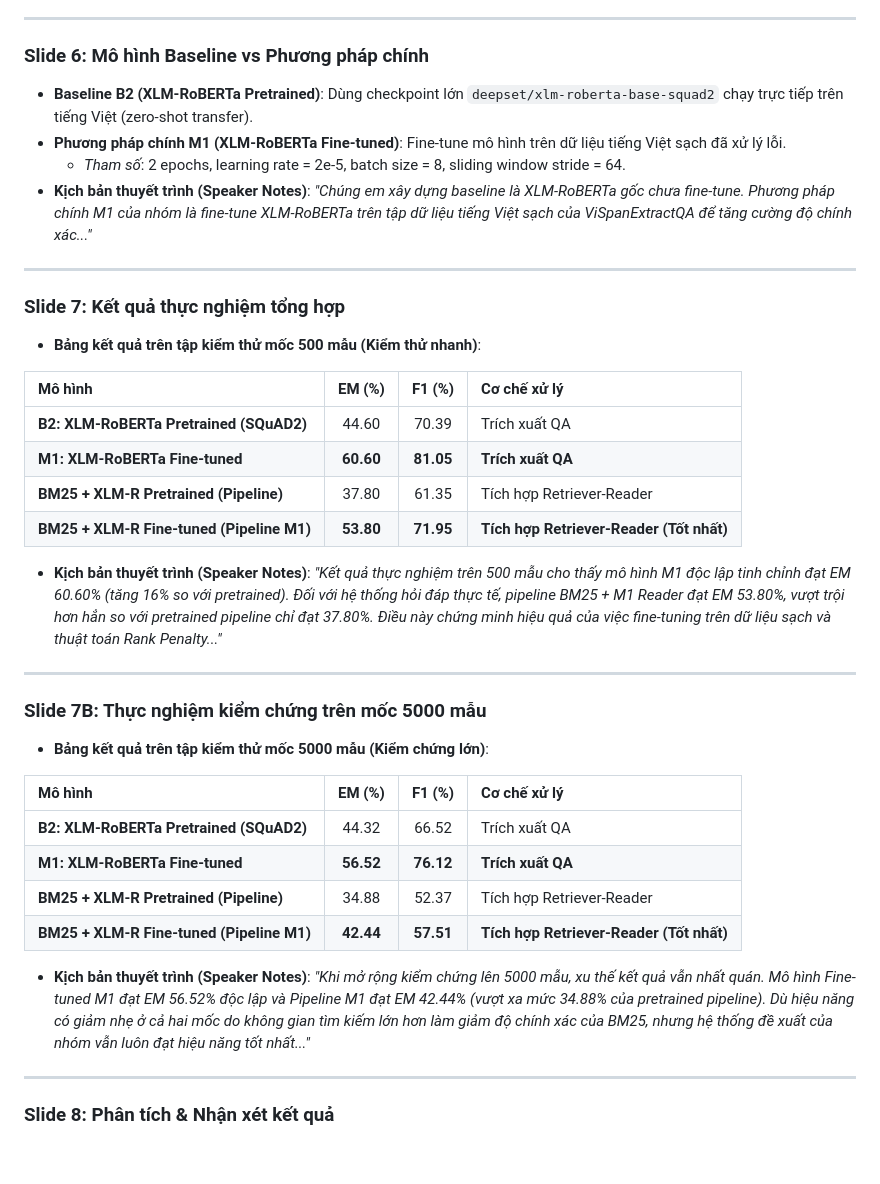
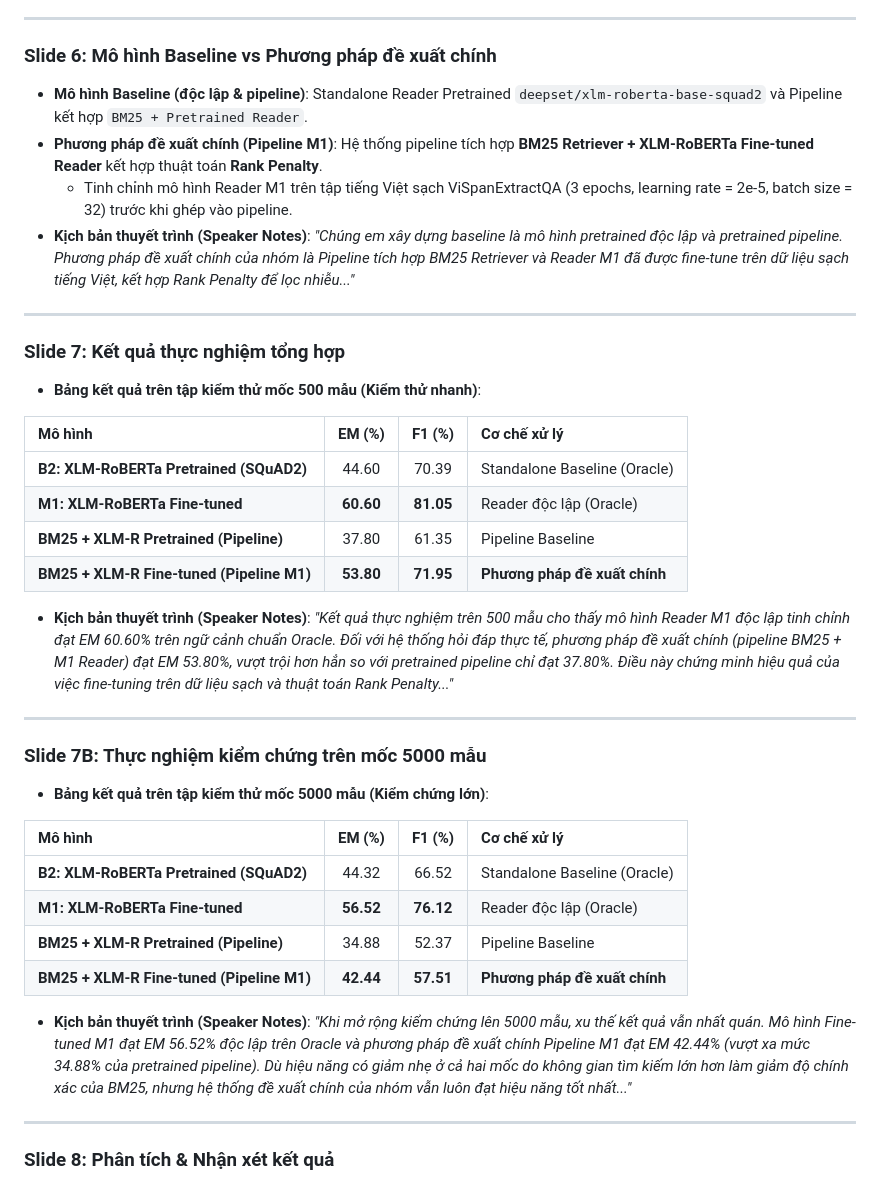
Before and after one commit to GSK7625/BTLNLP, a Markdown page: docs/Slide_ThuyetTrinh_Draft.md, the part around the change. Drawn GitHub-style; blank space fills up the shorter version.

```diff
--- a/docs/Slide_ThuyetTrinh_Draft.md
+++ b/docs/Slide_ThuyetTrinh_Draft.md
@@ -68,11 +68,11 @@
 
 ---
 
-### Slide 6: Mô hình Baseline vs Phương pháp chính
-* **Baseline B2 (XLM-RoBERTa Pretrained)**: Dùng checkpoint lớn `deepset/xlm-roberta-base-squad2` chạy trực tiếp trên tiếng Việt (zero-shot transfer).
-* **Phương pháp chính M1 (XLM-RoBERTa Fine-tuned)**: Fine-tune mô hình trên dữ liệu tiếng Việt sạch đã xử lý lỗi.
-  * *Tham số*: 2 epochs, learning rate = 2e-5, batch size = 8, sliding window stride = 64.
-* **Kịch bản thuyết trình (Speaker Notes)**: *"Chúng em xây dựng baseline là XLM-RoBERTa gốc chưa fine-tune. Phương pháp chính M1 của nhóm là fine-tune XLM-RoBERTa trên tập dữ liệu tiếng Việt sạch của ViSpanExtractQA để tăng cường độ chính xác..."*
+### Slide 6: Mô hình Baseline vs Phương pháp đề xuất chính
+* **Mô hình Baseline (độc lập & pipeline)**: Standalone Reader Pretrained `deepset/xlm-roberta-base-squad2` và Pipeline kết hợp `BM25 + Pretrained Reader`.
+* **Phương pháp đề xuất chính (Pipeline M1)**: Hệ thống pipeline tích hợp **BM25 Retriever + XLM-RoBERTa Fine-tuned Reader** kết hợp thuật toán **Rank Penalty**.
+  * Tinh chỉnh mô hình Reader M1 trên tập tiếng Việt sạch ViSpanExtractQA (3 epochs, learning rate = 2e-5, batch size = 32) trước khi ghép vào pipeline.
+* **Kịch bản thuyết trình (Speaker Notes)**: *"Chúng em xây dựng baseline là mô hình pretrained độc lập và pretrained pipeline. Phương pháp đề xuất chính của nhóm là Pipeline tích hợp BM25 Retriever và Reader M1 đã được fine-tune trên dữ liệu sạch tiếng Việt, kết hợp Rank Penalty để lọc nhiễu..."*
 
 ---
 
@@ -81,12 +81,12 @@
 
 | Mô hình | EM (%) | F1 (%) | Cơ chế xử lý |
 | :--- | :---: | :---: | :--- |
-| **B2: XLM-RoBERTa Pretrained (SQuAD2)** | 44.60 | 70.39 | Trích xuất QA |
-| **M1: XLM-RoBERTa Fine-tuned** | **60.60** | **81.05** | **Trích xuất QA** |
-| **BM25 + XLM-R Pretrained (Pipeline)** | 37.80 | 61.35 | Tích hợp Retriever-Reader |
-| **BM25 + XLM-R Fine-tuned (Pipeline M1)** | **53.80** | **71.95** | **Tích hợp Retriever-Reader (Tốt nhất)** |
+| **B2: XLM-RoBERTa Pretrained (SQuAD2)** | 44.60 | 70.39 | Standalone Baseline (Oracle) |
+| **M1: XLM-RoBERTa Fine-tuned** | **60.60** | **81.05** | Reader độc lập (Oracle) |
+| **BM25 + XLM-R Pretrained (Pipeline)** | 37.80 | 61.35 | Pipeline Baseline |
+| **BM25 + XLM-R Fine-tuned (Pipeline M1)** | **53.80** | **71.95** | **Phương pháp đề xuất chính** |
 
-* **Kịch bản thuyết trình (Speaker Notes)**: *"Kết quả thực nghiệm trên 500 mẫu cho thấy mô hình M1 độc lập tinh chỉnh đạt EM 60.60% (tăng 16% so với pretrained). Đối với hệ thống hỏi đáp thực tế, pipeline BM25 + M1 Reader đạt EM 53.80%, vượt trội hơn hẳn so với pretrained pipeline chỉ đạt 37.80%. Điều này chứng minh hiệu quả của việc fine-tuning trên dữ liệu sạch và thuật toán Rank Penalty..."*
+* **Kịch bản thuyết trình (Speaker Notes)**: *"Kết quả thực nghiệm trên 500 mẫu cho thấy mô hình Reader M1 độc lập tinh chỉnh đạt EM 60.60% trên ngữ cảnh chuẩn Oracle. Đối với hệ thống hỏi đáp thực tế, phương pháp đề xuất chính (pipeline BM25 + M1 Reader) đạt EM 53.80%, vượt trội hơn hẳn so với pretrained pipeline chỉ đạt 37.80%. Điều này chứng minh hiệu quả của việc fine-tuning trên dữ liệu sạch và thuật toán Rank Penalty..."*
 
 ---
 
@@ -95,12 +95,12 @@
 
 | Mô hình | EM (%) | F1 (%) | Cơ chế xử lý |
 | :--- | :---: | :---: | :--- |
-| **B2: XLM-RoBERTa Pretrained (SQuAD2)** | 44.32 | 66.52 | Trích xuất QA |
-| **M1: XLM-RoBERTa Fine-tuned** | **56.52** | **76.12** | **Trích xuất QA** |
-| **BM25 + XLM-R Pretrained (Pipeline)** | 34.88 | 52.37 | Tích hợp Retriever-Reader |
-| **BM25 + XLM-R Fine-tuned (Pipeline M1)** | **42.44** | **57.51** | **Tích hợp Retriever-Reader (Tốt nhất)** |
+| **B2: XLM-RoBERTa Pretrained (SQuAD2)** | 44.32 | 66.52 | Standalone Baseline (Oracle) |
+| **M1: XLM-RoBERTa Fine-tuned** | **56.52** | **76.12** | Reader độc lập (Oracle) |
+| **BM25 + XLM-R Pretrained (Pipeline)** | 34.88 | 52.37 | Pipeline Baseline |
+| **BM25 + XLM-R Fine-tuned (Pipeline M1)** | **42.44** | **57.51** | **Phương pháp đề xuất chính** |
 
-* **Kịch bản thuyết trình (Speaker Notes)**: *"Khi mở rộng kiểm chứng lên 5000 mẫu, xu thế kết quả vẫn nhất quán. Mô hình Fine-tuned M1 đạt EM 56.52% độc lập và Pipeline M1 đạt EM 42.44% (vượt xa mức 34.88% của pretrained pipeline). Dù hiệu năng có giảm nhẹ ở cả hai mốc do không gian tìm kiếm lớn hơn làm giảm độ chính xác của BM25, nhưng hệ thống đề xuất của nhóm vẫn luôn đạt hiệu năng tốt nhất..."*
+* **Kịch bản thuyết trình (Speaker Notes)**: *"Khi mở rộng kiểm chứng lên 5000 mẫu, xu thế kết quả vẫn nhất quán. Mô hình Fine-tuned M1 đạt EM 56.52% độc lập trên Oracle và phương pháp đề xuất chính Pipeline M1 đạt EM 42.44% (vượt xa mức 34.88% của pretrained pipeline). Dù hiệu năng có giảm nhẹ ở cả hai mốc do không gian tìm kiếm lớn hơn làm giảm độ chính xác của BM25, nhưng hệ thống đề xuất chính của nhóm vẫn luôn đạt hiệu năng tốt nhất..."*
 
 ---
 
```
Also changed, not shown: README.md (+2 -2 lines), docs/BaoCao_Project_Draft.md (+15 -13 lines).
